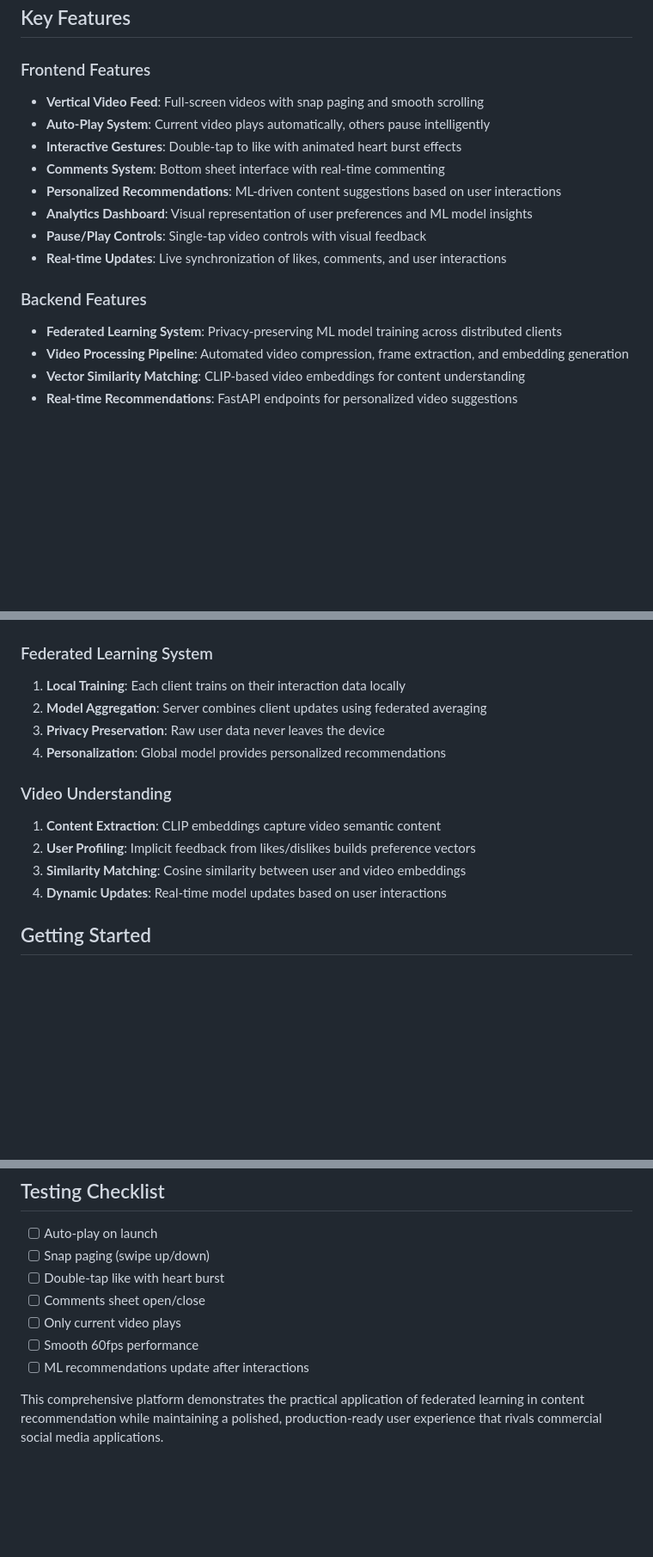
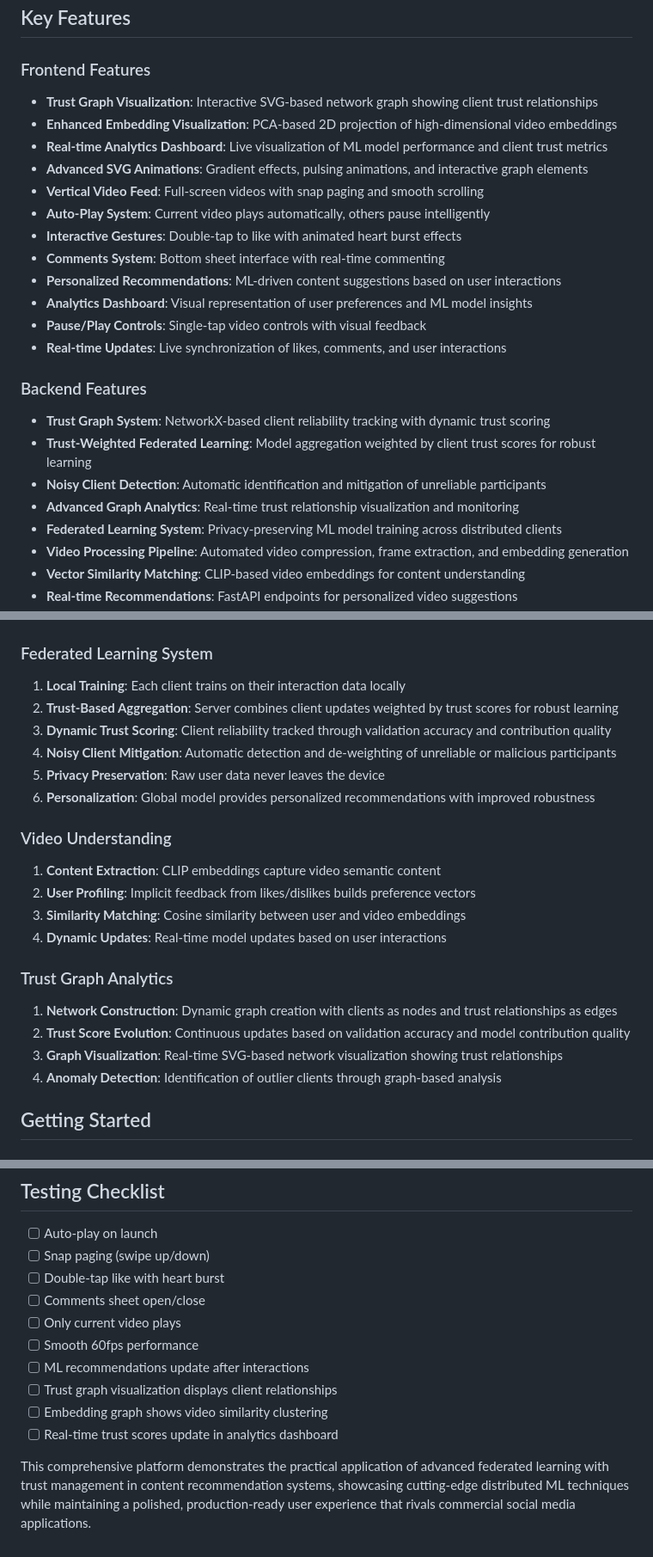
Before and after one commit to luciusyeo/TikTokTechJam2025, a Markdown page: README.md, 3 parts joined by grey strips. Shown at 86% size. Drawn GitHub-style; blank space fills up the shorter version.

```diff
--- a/README.md
+++ b/README.md
@@ -11,6 +11,10 @@ The project addresses the challenge of creating personalized video recommendatio
 ## Key Features
 
 ### Frontend Features
+- **Trust Graph Visualization**: Interactive SVG-based network graph showing client trust relationships
+- **Enhanced Embedding Visualization**: PCA-based 2D projection of high-dimensional video embeddings
+- **Real-time Analytics Dashboard**: Live visualization of ML model performance and client trust metrics
+- **Advanced SVG Animations**: Gradient effects, pulsing animations, and interactive graph elements
 - **Vertical Video Feed**: Full-screen videos with snap paging and smooth scrolling
 - **Auto-Play System**: Current video plays automatically, others pause intelligently
 - **Interactive Gestures**: Double-tap to like with animated heart burst effects
@@ -21,6 +25,10 @@ The project addresses the challenge of creating personalized video recommendatio
 - **Real-time Updates**: Live synchronization of likes, comments, and user interactions
 
 ### Backend Features
+- **Trust Graph System**: NetworkX-based client reliability tracking with dynamic trust scoring
+- **Trust-Weighted Federated Learning**: Model aggregation weighted by client trust scores for robust learning
+- **Noisy Client Detection**: Automatic identification and mitigation of unreliable participants
+- **Advanced Graph Analytics**: Real-time trust relationship visualization and monitoring
 - **Federated Learning System**: Privacy-preserving ML model training across distributed clients
 - **Video Processing Pipeline**: Automated video compression, frame extraction, and embedding generation
 - **Vector Similarity Matching**: CLIP-based video embeddings for content understanding
@@ -148,15 +167,23 @@ federated/
 
 ### Federated Learning System
 1. **Local Training**: Each client trains on their interaction data locally
-2. **Model Aggregation**: Server combines client updates using federated averaging
-3. **Privacy Preservation**: Raw user data never leaves the device
-4. **Personalization**: Global model provides personalized recommendations
+2. **Trust-Based Aggregation**: Server combines client updates weighted by trust scores for robust learning
+3. **Dynamic Trust Scoring**: Client reliability tracked through validation accuracy and contribution quality
+4. **Noisy Client Mitigation**: Automatic detection and de-weighting of unreliable or malicious participants
+5. **Privacy Preservation**: Raw user data never leaves the device
+6. **Personalization**: Global model provides personalized recommendations with improved robustness
 
 ### Video Understanding
 1. **Content Extraction**: CLIP embeddings capture video semantic content
 2. **User Profiling**: Implicit feedback from likes/dislikes builds preference vectors
 3. **Similarity Matching**: Cosine similarity between user and video embeddings
 4. **Dynamic Updates**: Real-time model updates based on user interactions
+
+### Trust Graph Analytics
+1. **Network Construction**: Dynamic graph creation with clients as nodes and trust relationships as edges
+2. **Trust Score Evolution**: Continuous updates based on validation accuracy and model contribution quality
+3. **Graph Visualization**: Real-time SVG-based network visualization showing trust relationships
+4. **Anomaly Detection**: Identification of outlier clients through graph-based analysis
 
 ## Getting Started
 
@@ -195,5 +222,8 @@ python vector.py
 - [ ] Only current video plays
 - [ ] Smooth 60fps performance
 - [ ] ML recommendations update after interactions
+- [ ] Trust graph visualization displays client relationships
+- [ ] Embedding graph shows video similarity clustering
+- [ ] Real-time trust scores update in analytics dashboard
 
-This comprehensive platform demonstrates the practical application of federated learning in content recommendation while maintaining a polished, production-ready user experience that rivals commercial social media applications.
+This comprehensive platform demonstrates the practical application of advanced federated learning with trust management in content recommendation systems, showcasing cutting-edge distributed ML techniques while maintaining a polished, production-ready user experience that rivals commercial social media applications.
```
Also changed, not shown: other parts of README.md (+12 -1 lines).
